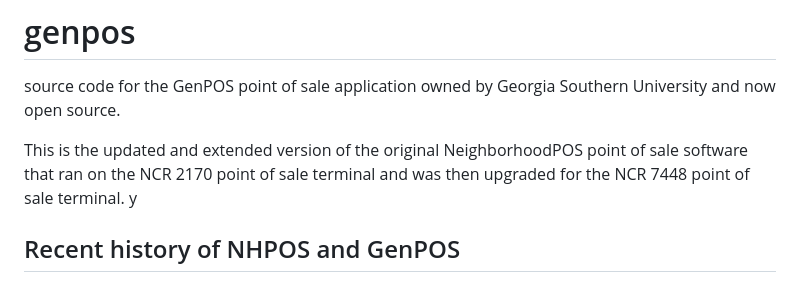
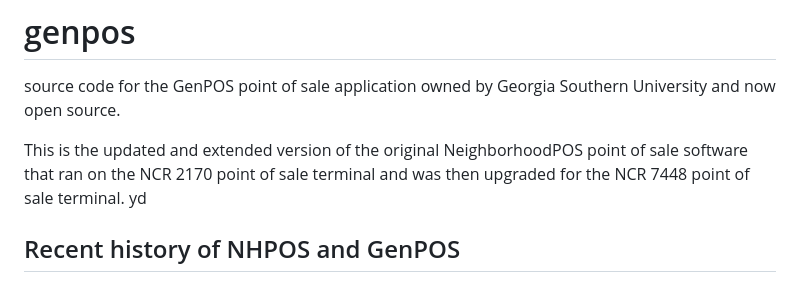
Before and after one commit to enterprise-org-1/Genpos-windows, a Markdown page: README.md, the part around the change. GitHub-like rendering.

```diff
--- a/README.md
+++ b/README.md
@@ -3,7 +3,7 @@ source code for the GenPOS point of sale application owned by Georgia Southern U
 
 This is the updated and extended version of the original NeighborhoodPOS point of sale software that ran on
 the NCR 2170 point of sale terminal and was then upgraded for the NCR 7448 point of sale terminal.
-y
+yd
 ## Recent history of NHPOS and GenPOS
 
 In 2002 NCR donated version 1.4 of the NeighborhoodPOS product and source code which ran on the NCR 7448 terminal
```
